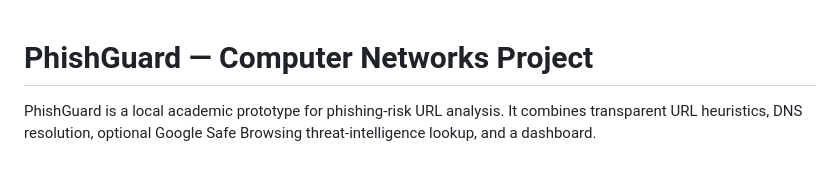
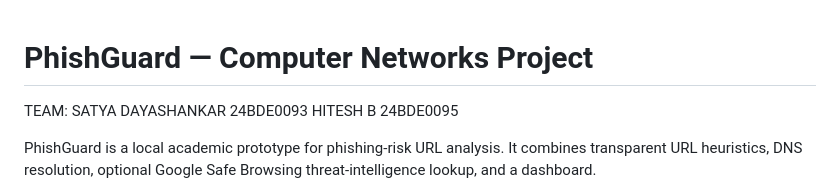
Before and after one commit to satya452/CN_PHISHING_PROJECT, a Markdown page: README.md, the part around the change. Rendered like a GitHub page; blank space fills up the shorter version.

Commit message:
Add team members to project README

```diff
--- a/README.md
+++ b/README.md
@@ -1,4 +1,6 @@
 # PhishGuard — Computer Networks Project
+TEAM: SATYA DAYASHANKAR 24BDE0093
+      HITESH B 24BDE0095
 
 PhishGuard is a local academic prototype for phishing-risk URL analysis. It combines transparent URL heuristics, DNS resolution, optional Google Safe Browsing threat-intelligence lookup, and a dashboard.
 
```
